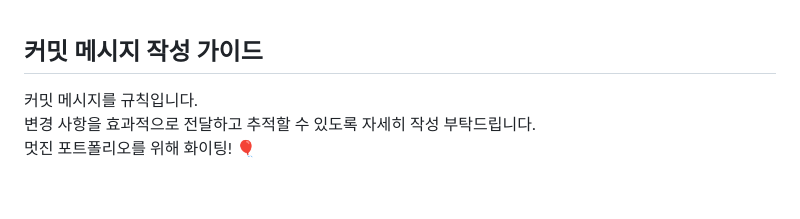
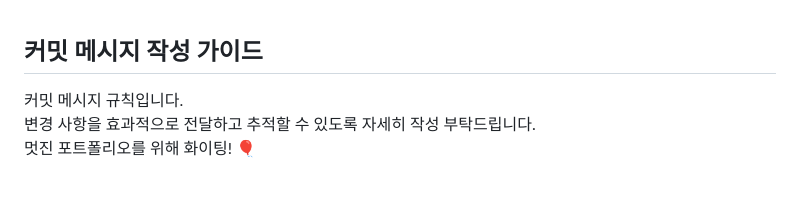
Before and after one commit to NewRun5/FinalProjDonut_backend, a Markdown page: README.md, the part around the change. Drawn GitHub-style.

Commit message:
Update README.md
-

```diff
--- a/README.md
+++ b/README.md
@@ -1,5 +1,5 @@
 ## 커밋 메시지 작성 가이드
-커밋 메시지를 규칙입니다. <br>
+커밋 메시지 규칙입니다. <br>
 변경 사항을 효과적으로 전달하고 추적할 수 있도록 자세히 작성 부탁드립니다.<br>
 멋진 포트폴리오를 위해 화이팅! 🎈
 <br><br><br>
```
